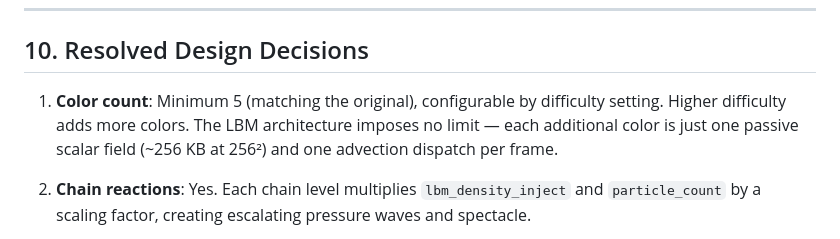
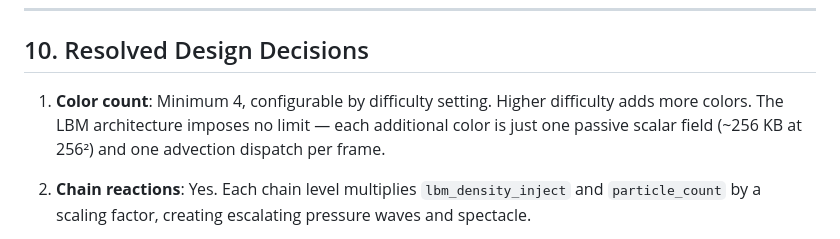
Before and after one commit to keras/webtych, a Markdown page: docs/project-plan.md, the part around the change. Drawn GitHub-style.

Commit message:
colorcount

```diff
--- a/docs/project-plan.md
+++ b/docs/project-plan.md
@@ -677,7 +677,7 @@ No heavy asset pipeline — the game is procedurally rendered. If particle sprit
 
 ## 10. Resolved Design Decisions
 
-1. **Color count**: Minimum 5 (matching the original), configurable by difficulty setting. Higher difficulty adds more colors. The LBM architecture imposes no limit — each additional color is just one passive scalar field (~256 KB at 256²) and one advection dispatch per frame.
+1. **Color count**: Minimum 4, configurable by difficulty setting. Higher difficulty adds more colors. The LBM architecture imposes no limit — each additional color is just one passive scalar field (~256 KB at 256²) and one advection dispatch per frame.
 
 2. **Chain reactions**: Yes. Each chain level multiplies `lbm_density_inject` and `particle_count` by a scaling factor, creating escalating pressure waves and spectacle.
 
```
